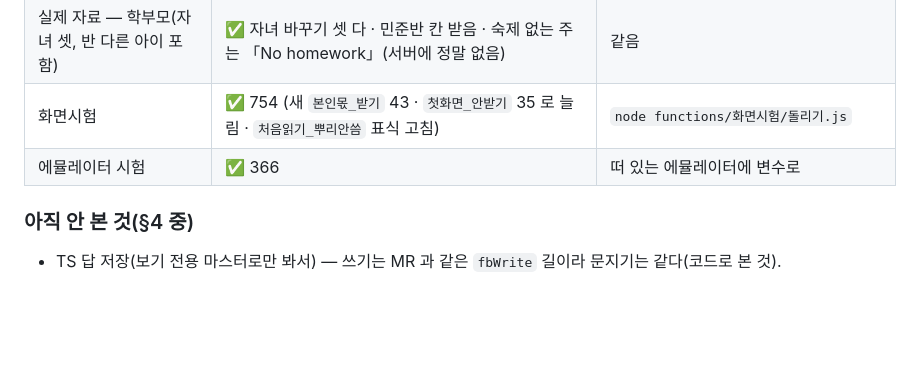
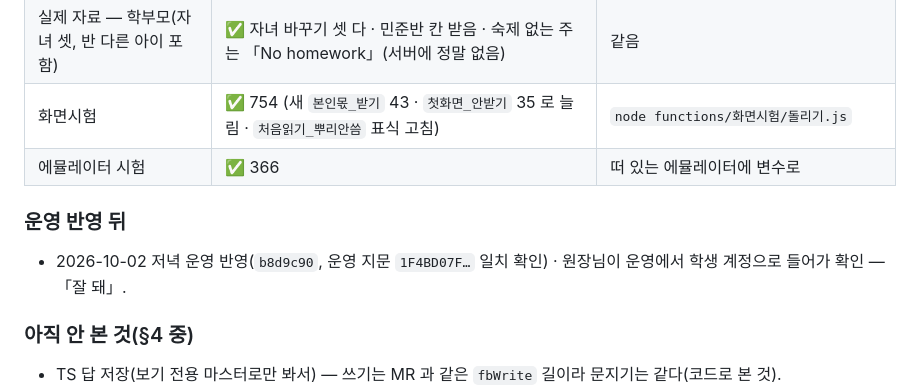
Before and after one commit to Solomonacademysydney/solomon-homework, a Markdown page: docs/rtdb-verification.md, the part around the change. Drawn GitHub-style; blank space fills up the shorter version.

Commit message:
RTDB 묶음 3: 운영 반영 확인 기록 (원장님 학생 계정 확인)
Co-Authored-By: Claude Opus 5.5 <noreply@anthropic.com>

```diff
--- a/docs/rtdb-verification.md
+++ b/docs/rtdb-verification.md
@@ -27,6 +27,9 @@
 | 실제 자료 — 학부모(자녀 셋, 반 다른 아이 포함) | ✅ 자녀 바꾸기 셋 다 · 민준반 칸 받음 · 숙제 없는 주는 「No homework」(서버에 정말 없음) | 같음 |
 | 화면시험 | ✅ 754 (새 `본인몫_받기` 43 · `첫화면_안받기` 35 로 늘림 · `처음읽기_뿌리안씀` 표식 고침) | `node functions/화면시험/돌리기.js` |
 | 에뮬레이터 시험 | ✅ 366 | 떠 있는 에뮬레이터에 변수로 |
+
+### 운영 반영 뒤
+- 2026-10-02 저녁 운영 반영(`b8d9c90`, 운영 지문 `1F4BD07F…` 일치 확인) · 원장님이 운영에서 학생 계정으로 들어가 확인 — 「잘 돼」.
 
 ### 아직 안 본 것(§4 중)
 - TS 답 저장(보기 전용 마스터로만 봐서) — 쓰기는 MR 과 같은 `fbWrite` 길이라 문지기는 같다(코드로 본 것).
```
